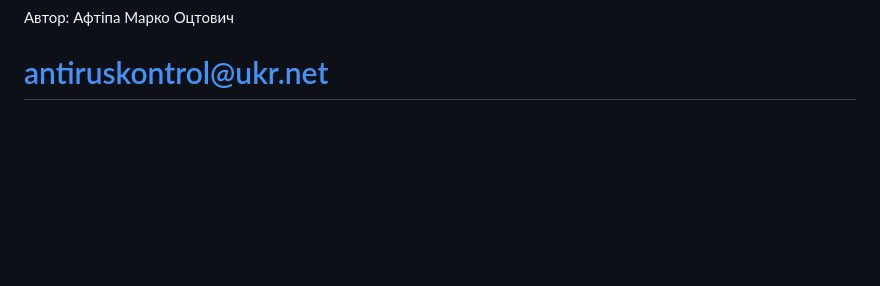
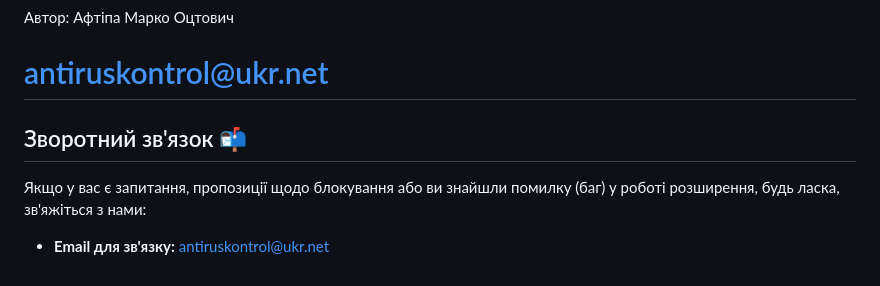
Before and after one commit to antiruskontrol/antirus-control, a Markdown page: README2.md, the part around the change. GitHub-like rendering; blank space fills up the shorter version.

```diff
--- a/README2.md
+++ b/README2.md
@@ -58,3 +58,8 @@ Author: Афтіпа Марко Оцтович
 
 Автор: Афтіпа Марко Оцтович
 # antiruskontrol@ukr.net
+## Зворотний зв'язок 📬
+
+Якщо у вас є запитання, пропозиції щодо блокування або ви знайшли помилку (баг) у роботі розширення, будь ласка, зв'яжіться з нами:
+
+* **Email для зв'язку:** [antiruskontrol@ukr.net](mailto:antiruskontrol@ukr.net)
```
